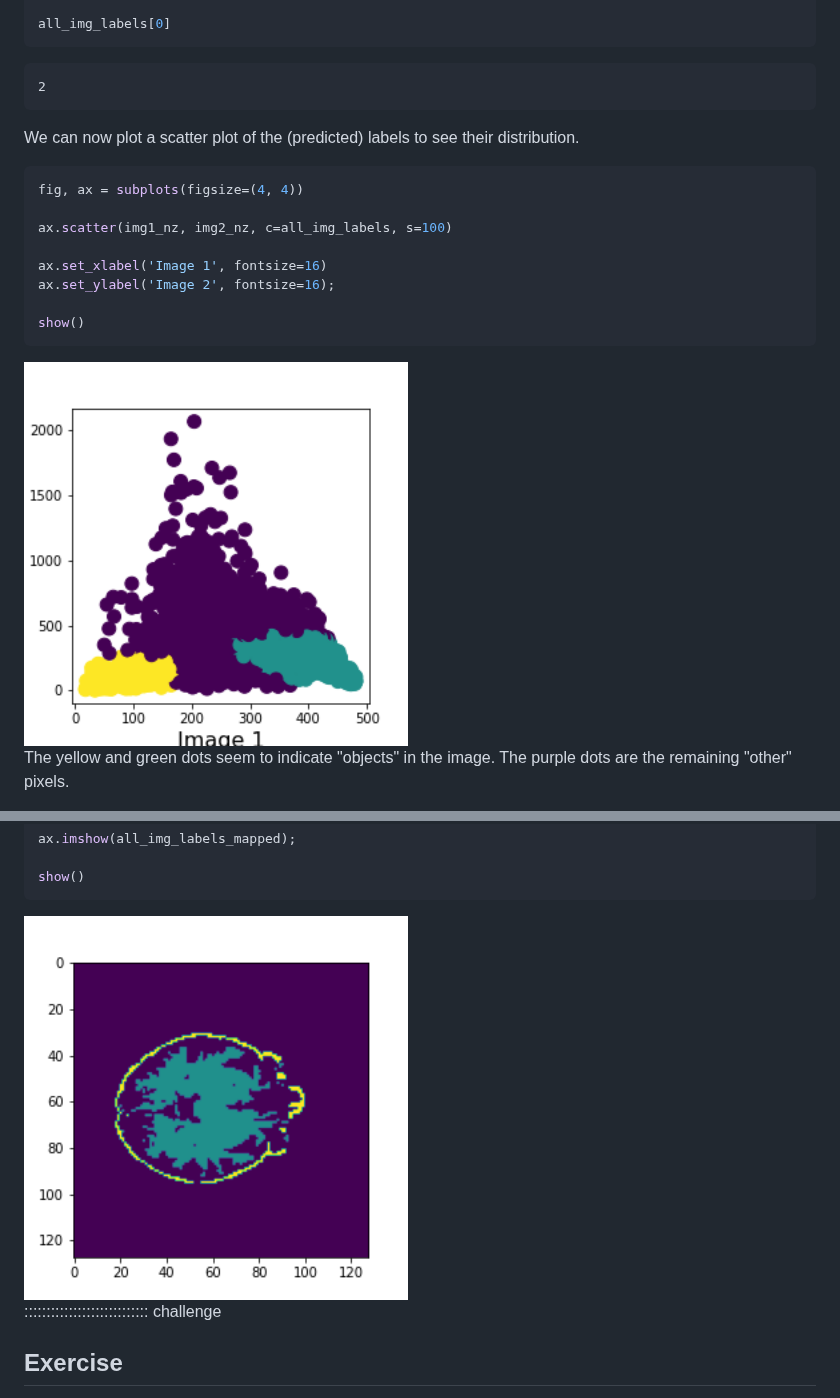
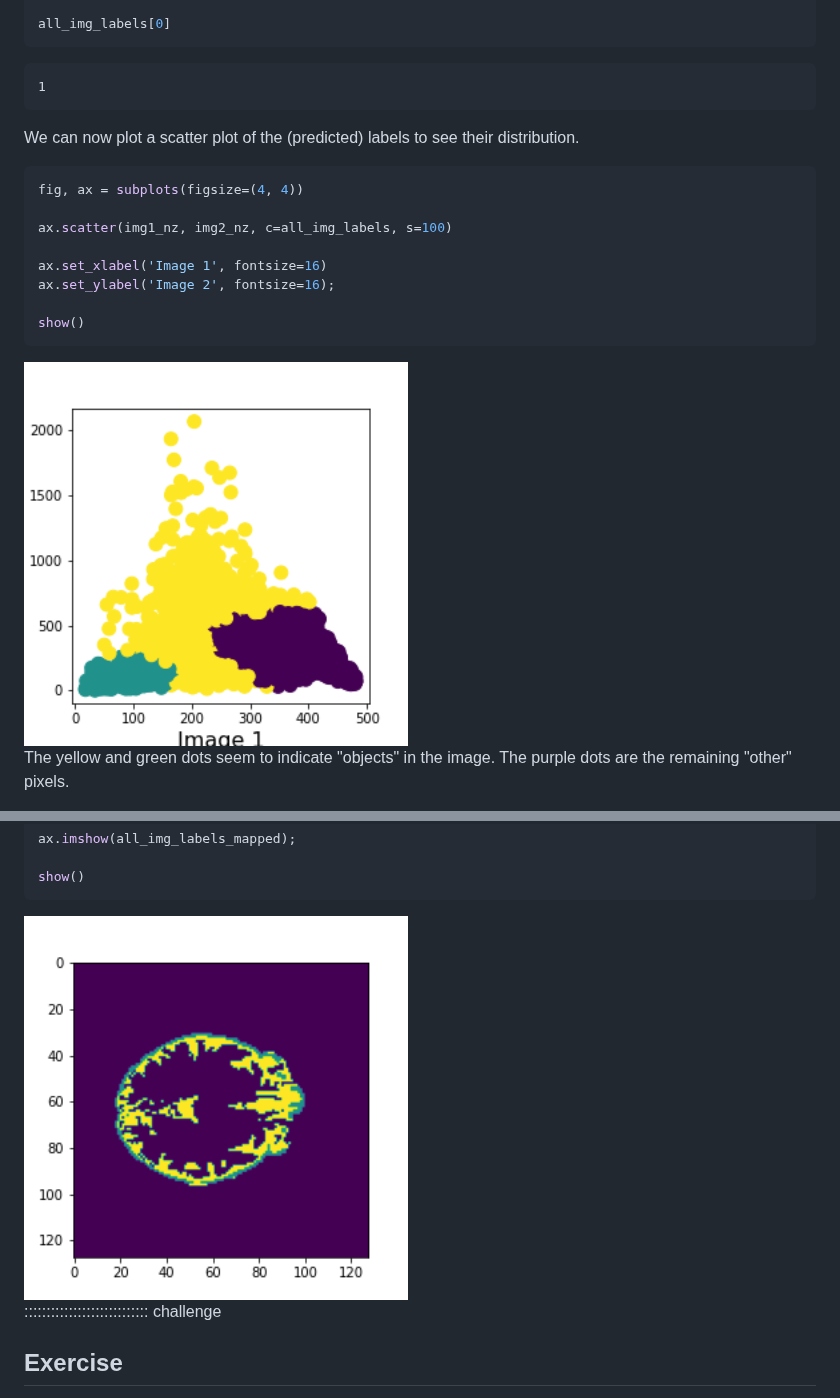
Before and after one commit to AdamTest24/IoN_Workshop, a Markdown page: 05-section5.md, 2 parts joined by grey strips. Drawn GitHub-style; pictures changed too: fig/05-section5-rendered-unnamed-chunk-15-7.png, fig/05-section5-rendered-unnamed-chunk-17-9.png.

Commit message:
markdown source builds
Auto-generated via {sandpaper}
Source  : 1e225f7007b8de32b0f3d965a179431bcfa63e46
Branch  : main
Author  : Saba <saba.ferdous.13@ucl.ac.uk>
Time    : 2023-03-28 22:35:27 +0000
Message : Update 05-section5.Rmd

````diff
--- a/05-section5.md
+++ b/05-section5.md
@@ -302,7 +302,7 @@ all_img_labels[0]
 ```
 
 ```{.output}
-2
+1
 ```
 
 We can now plot a scatter plot of the (predicted) labels to see their distribution.
````
Also changed, not shown: fig/04-section4-rendered-unnamed-chunk-4-1.png, fig/04-section4-rendered-unnamed-chunk-5-3.png, fig/04-section4-rendered-unnamed-chunk-7-7.png, fig/04-section4-rendered-unnamed-chunk-8-9.png, 1 other file.
